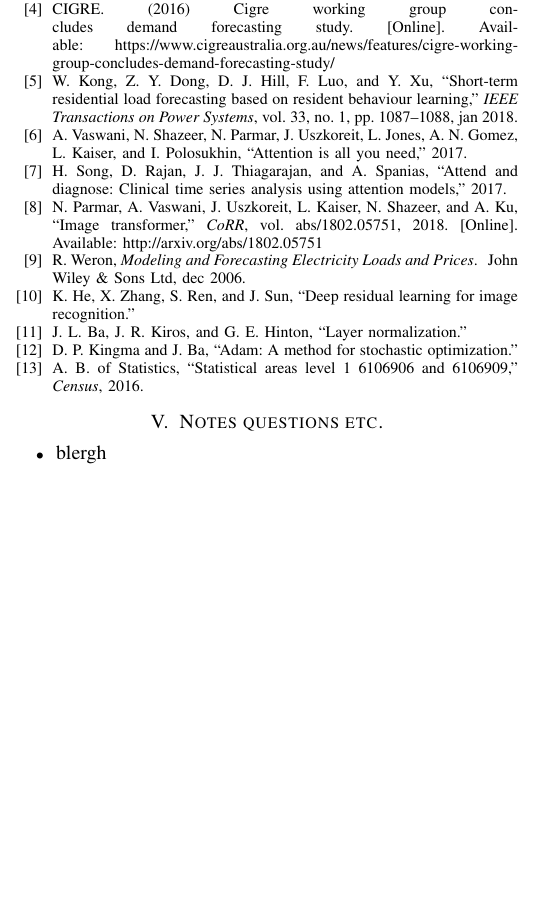
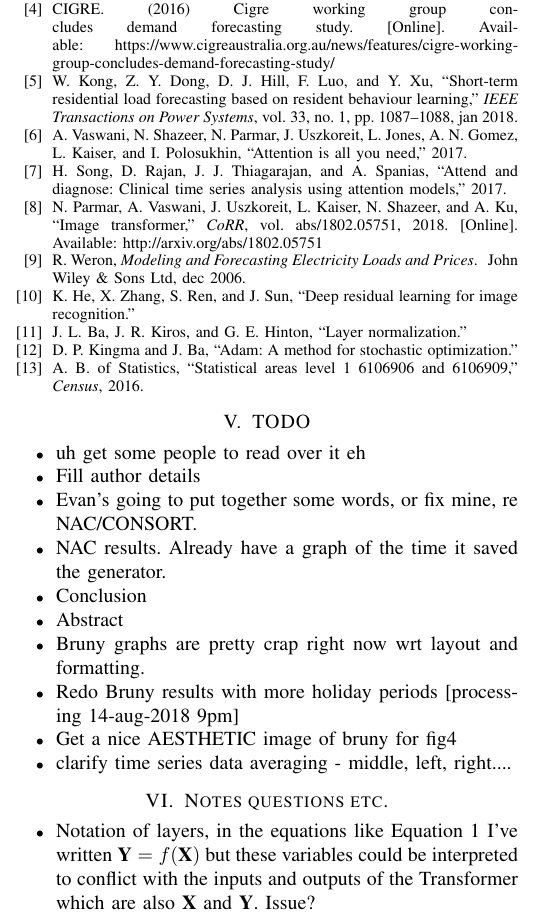
Before and after one commit to jurasofish/load_forecast_paper, a LaTeX paper (aupec.tex): part of one column of page 6 of 6, cut so that both start at the same text, the shorter picture padded with empty space. Compiled offline with pdfLaTeX; a missing font is replaced by an installed copy or a similar font; a LaTeX package or settings file that is missing is left out.

Commit message:
notes todo comments

```diff
--- a/aupec.tex
+++ b/aupec.tex
@@ -433,9 +433,23 @@ TNW
 \bibliographystyle{IEEEtran}
 \bibliography{aupec}
 
+\section{TODO}
+\begin{itemize}
+	\item uh get some people to read over it eh
+	\item Fill author details
+	\item Evan's going to put together some words, or fix mine, re NAC/CONSORT.
+	\item NAC results. Already have a graph of the time it saved the generator.
+	\item Conclusion
+	\item Abstract
+	\item Bruny graphs are pretty crap right now wrt layout and formatting.
+	\item Redo Bruny results with more holiday periods [processing 14-aug-2018 9pm]
+	\item Get a nice AESTHETIC image of bruny for fig\ref{fig:bruny_map}
+	\item clarify time series data averaging - middle, left, right....
+\end{itemize}
+
 \section{Notes questions etc.}
 \begin{itemize}
-	\item blergh
+	\item Notation of layers, in the equations like Equation \ref{dense_layer} I've written $\textbf{Y} = f(\textbf{X})$ but these variables could be interpreted to conflict with the inputs and outputs of the Transformer which are also $\textbf{X}$ and $\textbf{Y}$. Issue?
 \end{itemize}
 
 \end{document}
```
